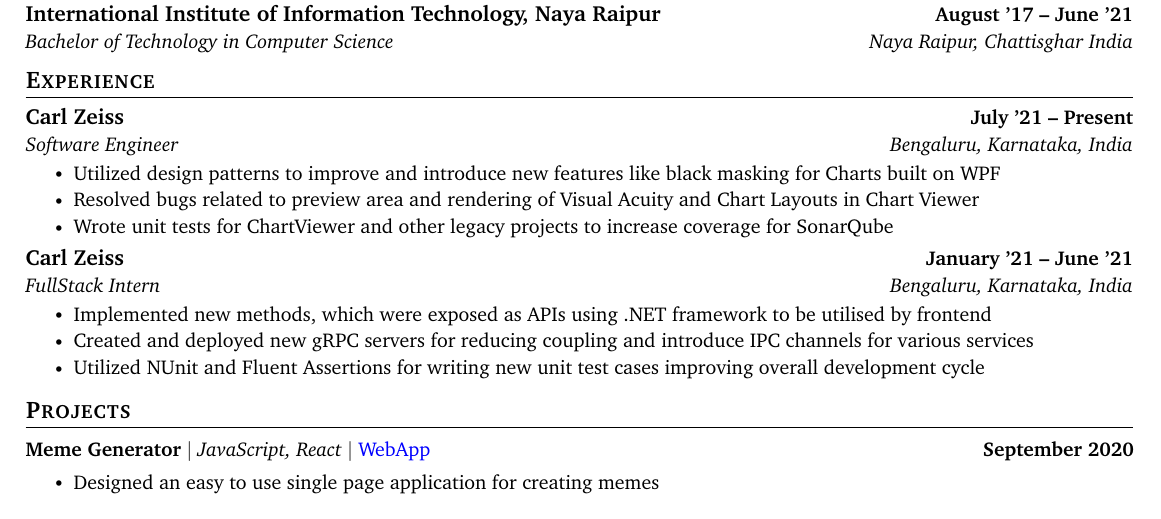
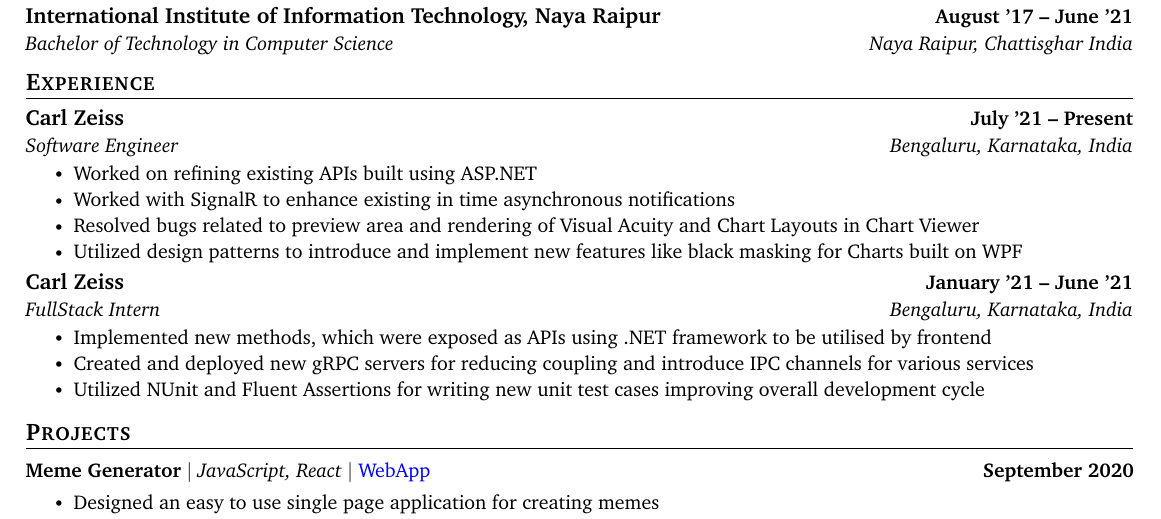
Before and after one commit to jai-dewani/resume, a LaTeX CV (resume.tex): part of the page, cut so that both start at the same text. Compiled offline with pdfLaTeX.

Commit message:
Add more description for current position

```diff
--- a/resume.tex
+++ b/resume.tex
@@ -159,9 +159,10 @@
       {Software Engineer}{Bengaluru, Karnataka, India}
       \vspace{-7pt}
       \resumeItemListStart
-        \resumeItem{Utilized design patterns to improve and introduce new features like black masking for Charts built on WPF}
+        \resumeItem{Worked on refining existing APIs built using ASP.NET}
+        \resumeItem{Worked with SignalR to enhance existing in time asynchronous notifications}
         \resumeItem{Resolved bugs related to preview area and rendering of Visual Acuity and Chart Layouts in Chart Viewer}
-        \resumeItem{Wrote unit tests for ChartViewer and other legacy projects to increase coverage for SonarQube}
+        \resumeItem{Utilized design patterns to introduce and implement new features like black masking for Charts built on WPF}
         % \resumeItem{Worked on ensuring video streaming uses https   service while minimizing computational load on system}
       \resumeItemListEnd
 
```
